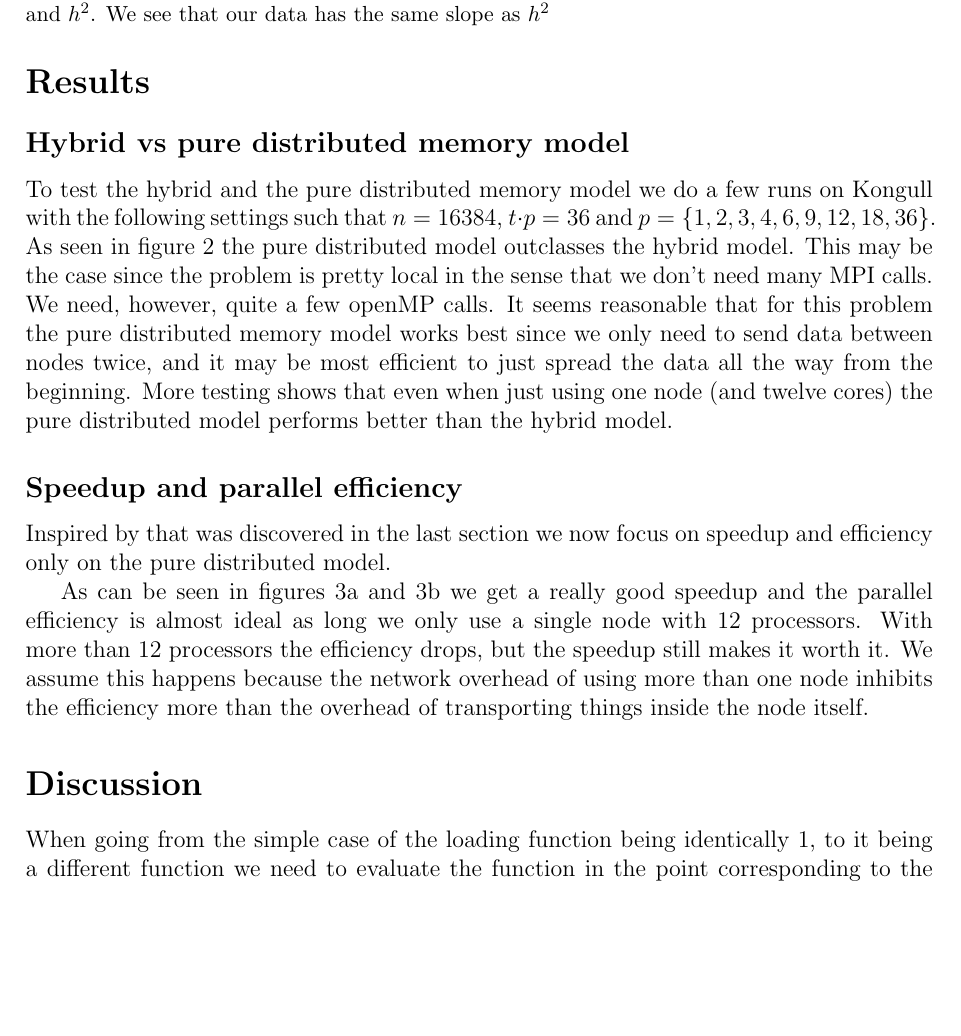
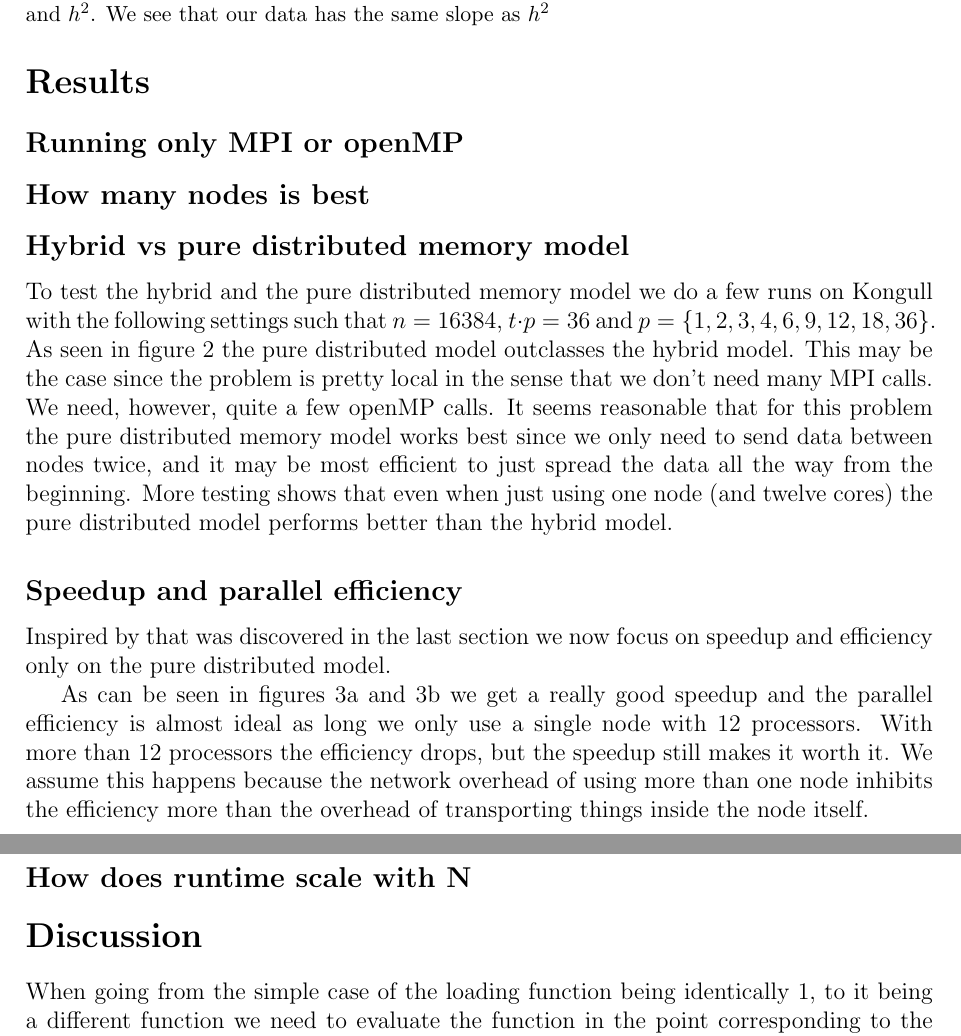
Before and after one commit to jchalvorsen/supercomputers, a LaTeX document (set6/report/report.tex, which reads set6/report/results.tex): part of page 5 of 7 before the commit and two parts of pages 5 and 7 of 8 after it, the two joined at a grey line, cut so that both start at the same text, the shorter picture padded with empty space. Compiled offline with pdfLaTeX.

Commit message:
Skeleton for the rest of reoprt

```diff
--- a/set6/report/results.tex
+++ b/set6/report/results.tex
@@ -1,3 +1,10 @@
+
+\subsection*{Running only MPI or openMP}
+
+
+
+\subsection*{How many nodes is best}
+
 \subsection*{Hybrid vs pure distributed memory model}
 
 To test the hybrid and the pure distributed memory model we do a few runs on Kongull with the following settings such that $n = 16384$,  $t\cdot p = 36$ and $p = \{1, 2, 3, 4, 6, 9, 12, 18, 36\}$.
@@ -31,3 +38,6 @@ Inspired by that was discovered in the last section we now focus on speedup and
 \end{figure}
 
 As can be seen in figures \ref{fig:speedup} and \ref{fig:efficiacy} we get a really good speedup and the parallel efficiency is almost ideal as long we only use a single node with 12 processors. With more than 12 processors the efficiency drops, but the speedup still makes it worth it. We assume this happens because the network overhead of using more than one node inhibits the efficiency more than the overhead of transporting things inside the node itself.
+
+
+\subsection*{How does runtime scale with N}
```
